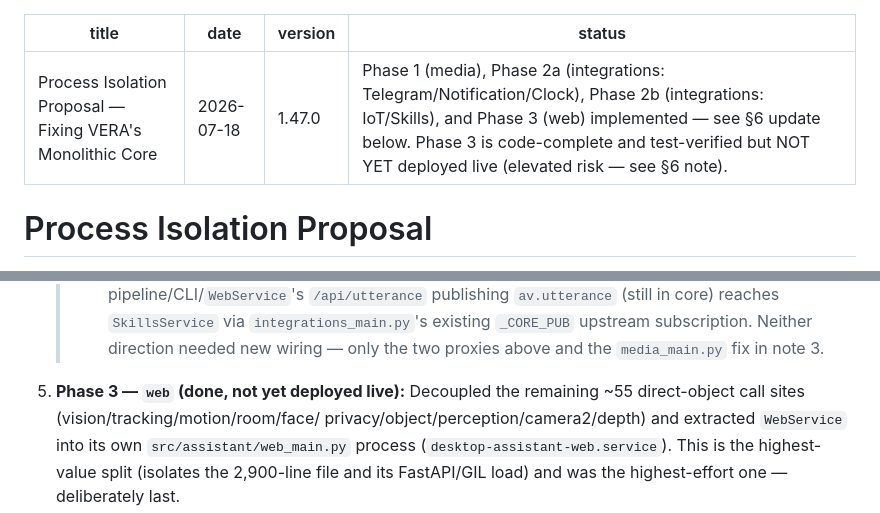
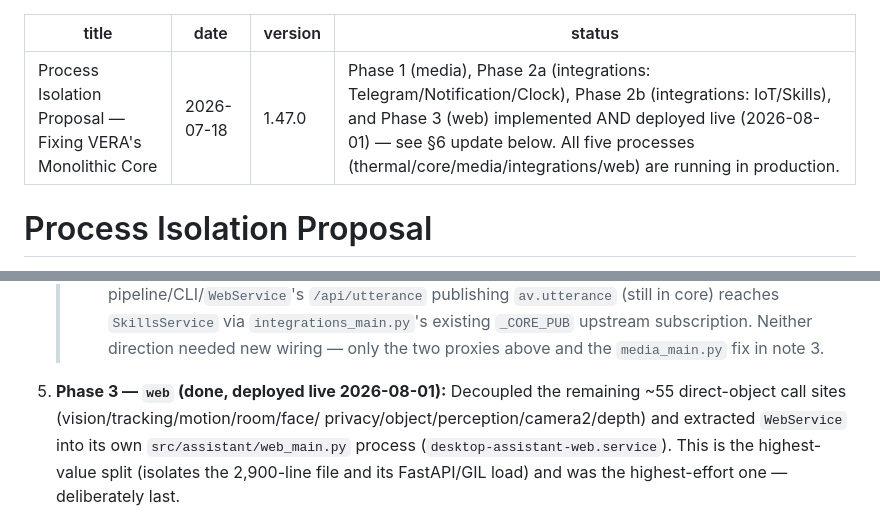
Before and after one commit to mazum01/desktop-assistant, a Markdown page: docs/architecture/PROCESS_ISOLATION_PROPOSAL.md, 2 parts joined by grey strips. GitHub-like rendering.

```diff
--- a/docs/architecture/PROCESS_ISOLATION_PROPOSAL.md
+++ b/docs/architecture/PROCESS_ISOLATION_PROPOSAL.md
@@ -2,7 +2,7 @@
 title: Process Isolation Proposal — Fixing VERA's Monolithic Core
 date: 2026-07-18
 version: 1.47.0
-status: Phase 1 (media), Phase 2a (integrations: Telegram/Notification/Clock), Phase 2b (integrations: IoT/Skills), and Phase 3 (web) implemented — see §6 update below. Phase 3 is code-complete and test-verified but NOT YET deployed live (elevated risk — see §6 note).
+status: Phase 1 (media), Phase 2a (integrations: Telegram/Notification/Clock), Phase 2b (integrations: IoT/Skills), and Phase 3 (web) implemented AND deployed live (2026-08-01) — see §6 update below. All five processes (thermal/core/media/integrations/web) are running in production.
 ---
 
 # Process Isolation Proposal
@@ -401,7 +410,7 @@ biggest win on paper.**
    >    `integrations_main.py`'s existing `_CORE_PUB` upstream subscription.
    >    Neither direction needed new wiring — only the two proxies above and
    >    the `media_main.py` fix in note 3.
-5. **Phase 3 — `web` (done, not yet deployed live):** Decoupled the
+5. **Phase 3 — `web` (done, deployed live 2026-08-01):** Decoupled the
    remaining ~55 direct-object call sites (vision/tracking/motion/room/face/
    privacy/object/perception/camera2/depth) and extracted `WebService` into
    its own `src/assistant/web_main.py` process
```
Also changed, not shown: other parts of docs/architecture/PROCESS_ISOLATION_PROPOSAL.md (+50 -22 lines), services/systemd/README.md (+14 -0 lines).
